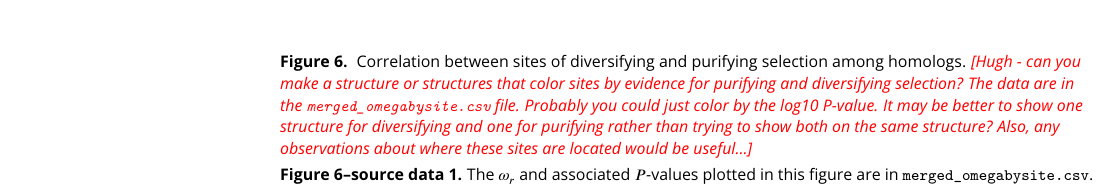
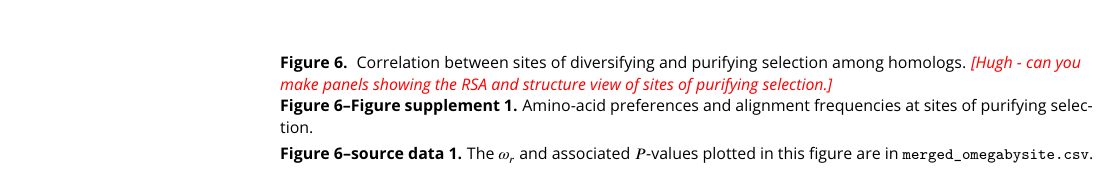
Before and after one commit to jbloomlab/EnvMutationalShiftsPaper, a LaTeX document (paper/manuscript.tex): part of page 8 of 10 before the commit and part of page 8 of 11 after it, cut so that both start at the same text, the shorter picture padded with empty space. Compiled offline with pdfLaTeX.

Commit message:
added supp figure showing logos for all sites of purifying selection

```diff
--- a/paper/manuscript.tex
+++ b/paper/manuscript.tex
@@ -181,8 +181,14 @@ This figure is the same as Fig \ref{fig:bg505_prefs_logo}, but for BF520 instead
 \includegraphics[width=1.0\textwidth]{figures/omegabysite_structural_analysis/omegabysite_structural_analysis.pdf}
 \caption{\label{fig:divselcorr}
 Correlation between sites of diversifying and purifying selection among homologs.
-\jdbcomment{Hugh - can you make a structure or structures that color sites by evidence for purifying and diversifying selection? The data are in the \texttt{merged\_omegabysite.csv} file. Probably you could just color by the log10 P-value. It may be better to show one structure for diversifying and one for purifying rather than trying to show both on the same structure? Also, any observations about where these sites are located would be useful...}
+\jdbcomment{Hugh - can you make panels showing the RSA and structure view of sites of purifying selection.}
 }
+\figsupp[Amino-acid preferences and alignment frequencies at sites of purifying selection.]{
+This plot shows all sites that are evolving more slowly than expected in natural sequences given the preferences measured in both homologs.
+Specifically, it shows all sites with $\omega_r < 1$ at $Q < 0.05$ for the ExpCMs for \emph{both} BG505 and BF520.
+For each site, the plots show the preferences averaged across replicates and re-scaled for each homolog, as well as the frequencies of amino acids in the clade A Env alignment.
+The $Q$-value indicated is the maximum of that for the two homologs.
+}{\includegraphics[width=\textwidth]{figures/purifying_selsites.pdf}}
 \figdata{The $\omega_r$ and associated $P$-values plotted in this figure are in \texttt{merged\_omegabysite.csv}.}
 \end{figure}
 \FloatBarrier
```
Also changed, not shown: paper/figures/BF520_prefs.pdf, paper/figures/BG505_prefs.pdf, paper/figures/allprefscorr.pdf, paper/figures/diversifying_selection_corr.pdf, paper/figures/masked_alignment_identity.pdf, paper/figures/purifying_selsites.pdf (added), paper/figures/tree_plot.pdf, 2 other files.
